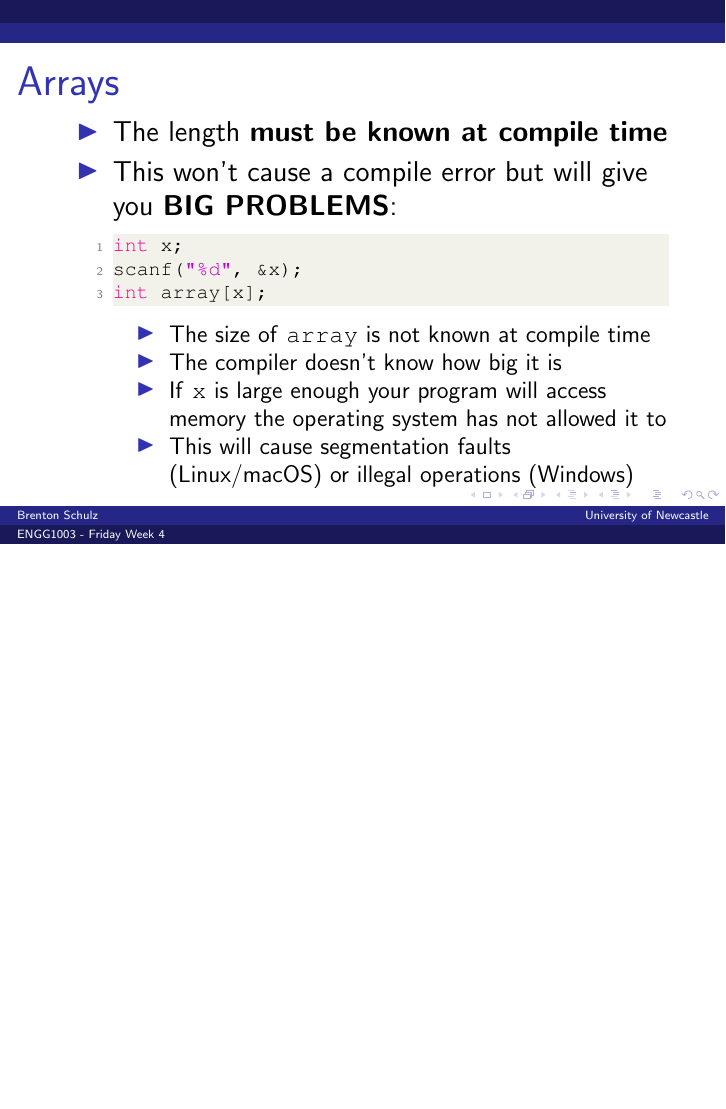
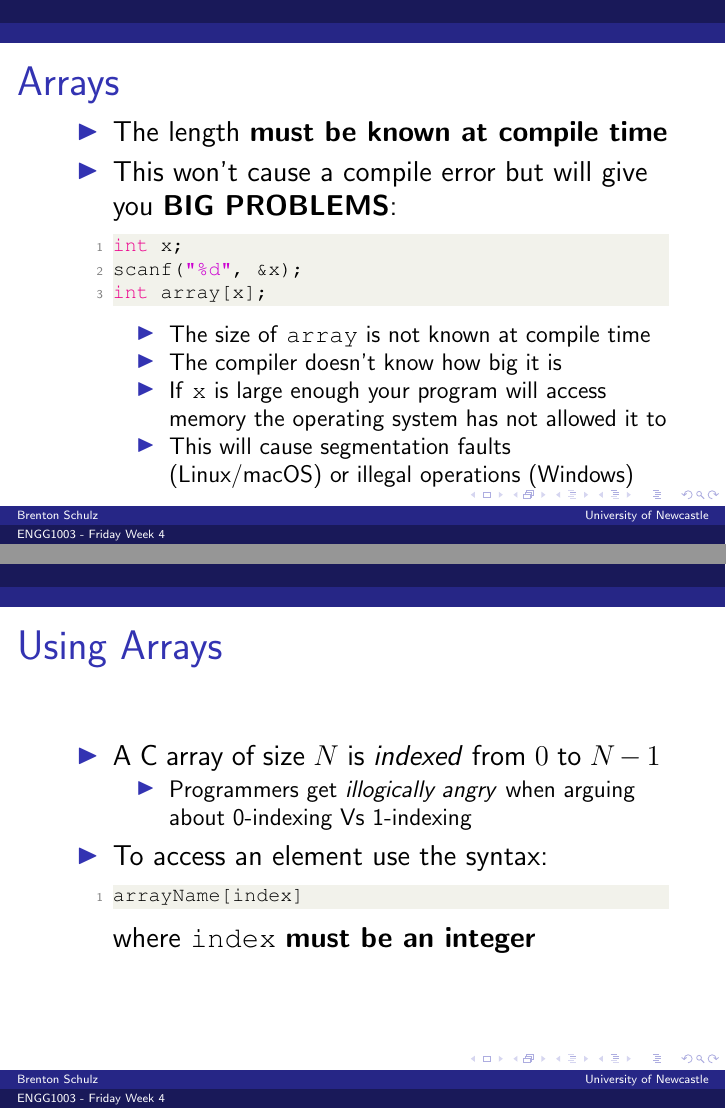
Before and after one commit to bschulznewy/engg1003, LaTeX slides (Lectures/Wk4/Wk4Fri.tex): page 67 of 67 before the commit and pages 67 and 68 of 68 after it, the two joined at a grey line, the shorter picture padded with empty space. Compiled offline with pdfLaTeX.

Commit message:
couple more slides

```diff
--- a/Lectures/Wk4/Wk4Fri.tex
+++ b/Lectures/Wk4/Wk4Fri.tex
@@ -531,4 +531,19 @@ int array[x];
 \end{itemize}
 \end{frame}
 
+\begin{frame}[fragile]
+\frametitle{Using Arrays}
+\begin{itemize}
+\item A C array of size $N$ is \textit{indexed} from $0$ to $N-1$
+	\begin{itemize}
+		\item Programmers get \textit{illogically angry} when arguing about 0-indexing Vs 1-indexing
+	\end{itemize}
+\item To access an element use the syntax:\\
+\begin{lstlisting}[style=CStyle]
+arrayName[index]
+\end{lstlisting}
+where \texttt{index} \textbf{must be an integer}
+\end{itemize}
+\end{frame}
+
 \end{document}
```
Also changed, not shown: Lectures/Wk4/Wk4Fri.pdf.
